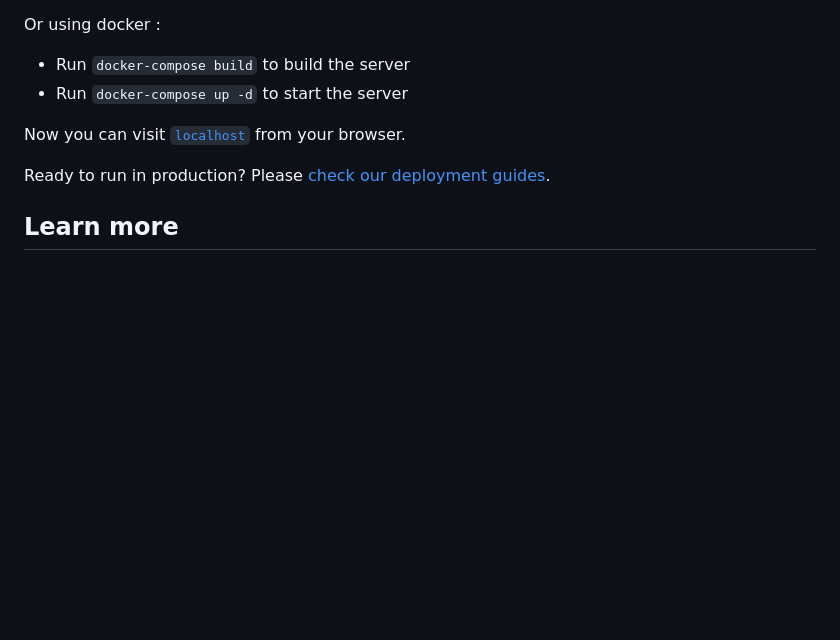
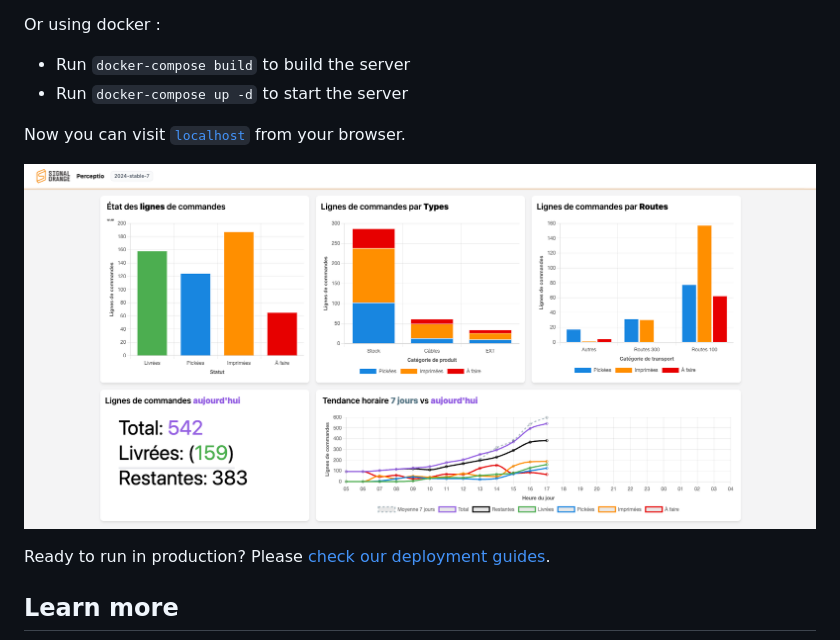
Before and after one commit to signalorange/perceptio, a Markdown page: README.md, the part around the change. Drawn GitHub-style; pictures changed too: preview.png (added); blank space fills up the shorter version.

Commit message:
ajout du preview

```diff
--- a/README.md
+++ b/README.md
@@ -11,6 +11,8 @@ Or using docker :
 
 Now you can visit [`localhost`](http://localhost) from your browser.
 
+![alt text](preview.png)
+
 Ready to run in production? Please [check our deployment guides](https://hexdocs.pm/phoenix/deployment.html).
 
 ## Learn more
```
